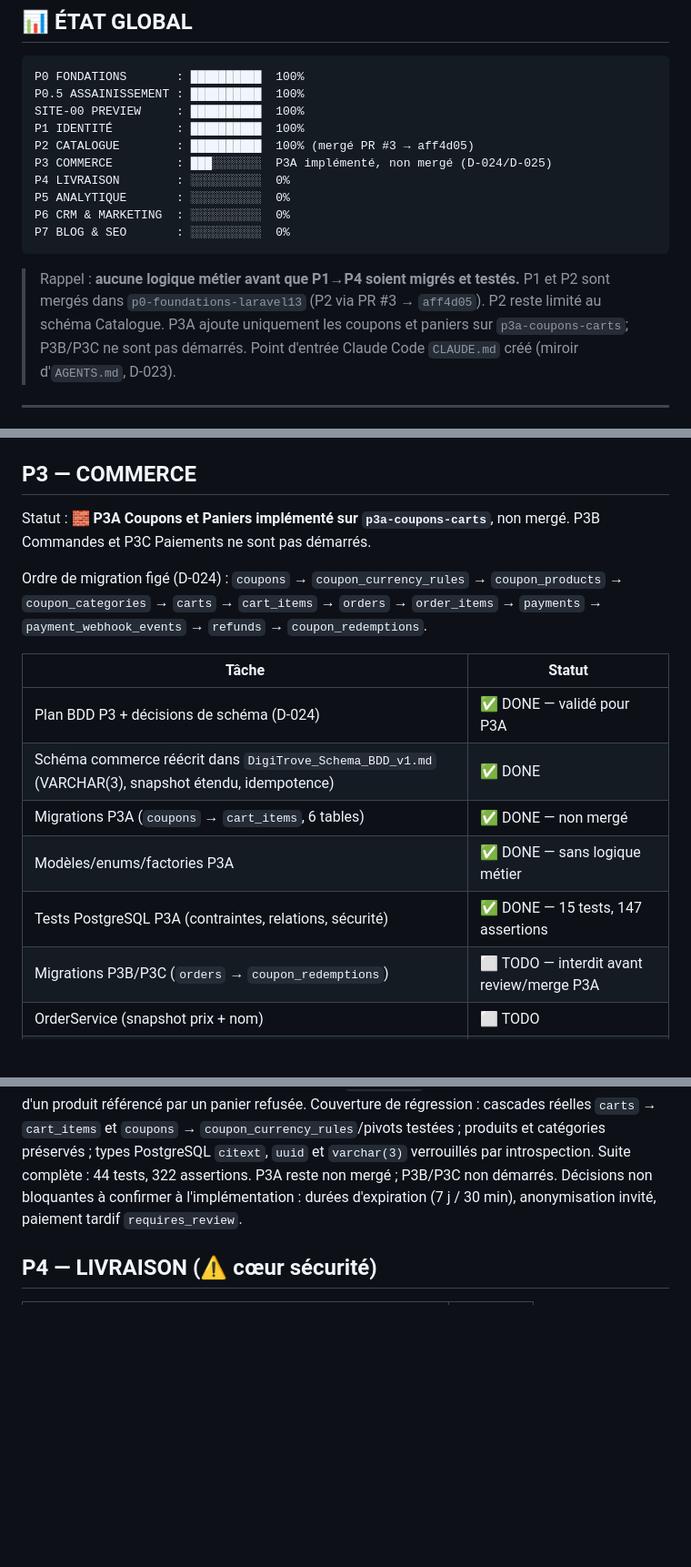
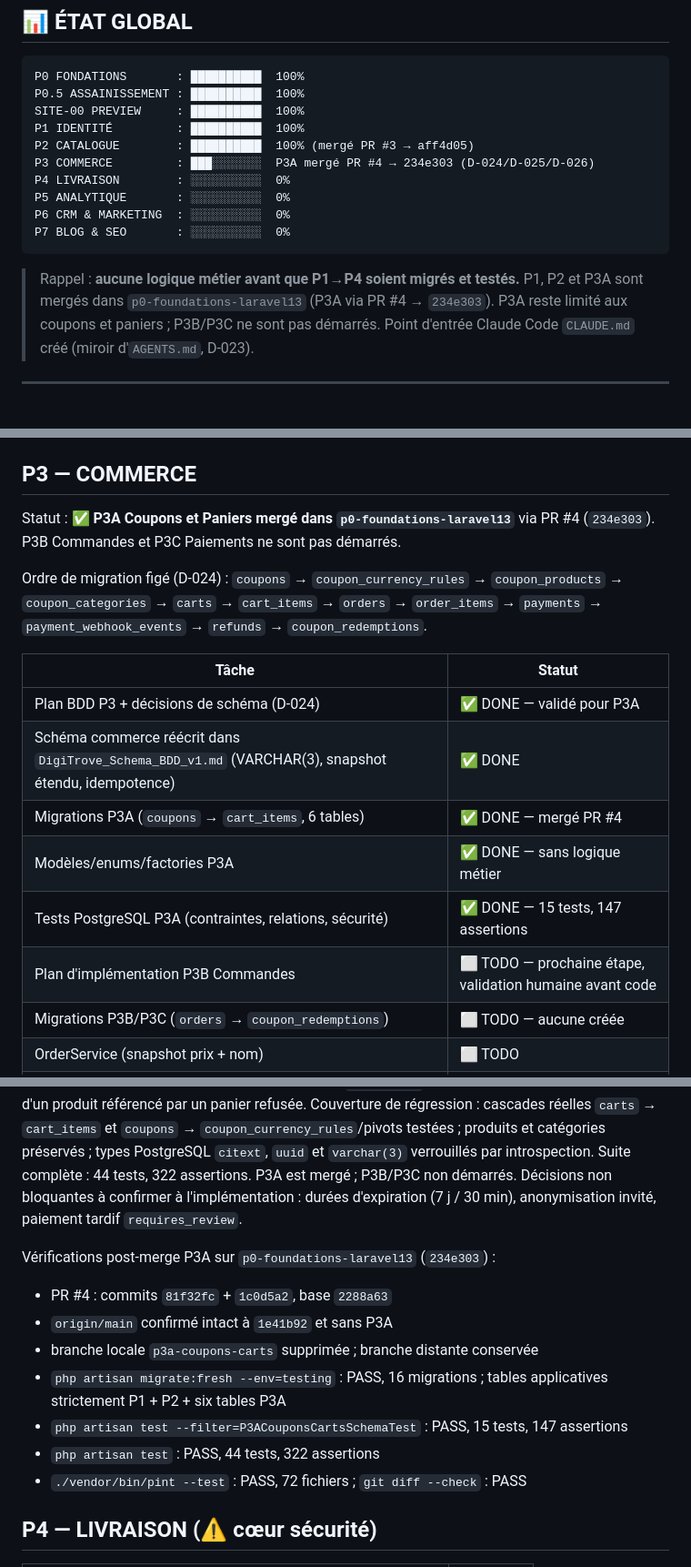
Before and after one commit to mysterus44/DigiTrove, a Markdown page: .context/memory/PROGRESS_TRACKER.md, 3 parts joined by grey strips. Shown at 91% size. Rendered like a GitHub page; blank space fills up the shorter version.

````diff
--- a/.context/memory/PROGRESS_TRACKER.md
+++ b/.context/memory/PROGRESS_TRACKER.md
@@ -11,7 +11,7 @@ P0.5 ASSAINISSEMENT : ██████████  100%
 SITE-00 PREVIEW     : ██████████  100%
 P1 IDENTITÉ         : ██████████  100%
 P2 CATALOGUE        : ██████████  100% (mergé PR #3 → aff4d05)
-P3 COMMERCE         : ███░░░░░░░  P3A implémenté, non mergé (D-024/D-025)
+P3 COMMERCE         : ███░░░░░░░  P3A mergé PR #4 → 234e303 (D-024/D-025/D-026)
 P4 LIVRAISON        : ░░░░░░░░░░  0%
 P5 ANALYTIQUE       : ░░░░░░░░░░  0%
 P6 CRM & MARKETING  : ░░░░░░░░░░  0%
@@ -19,9 +19,8 @@ P7 BLOG & SEO       : ░░░░░░░░░░  0%
 ```
 
 > Rappel : **aucune logique métier avant que P1→P4 soient migrés et testés.**
-> P1 et P2 sont mergés dans `p0-foundations-laravel13` (P2 via PR #3 → `aff4d05`).
-> P2 reste limité au schéma Catalogue. P3A ajoute uniquement les coupons et paniers
-> sur `p3a-coupons-carts`; P3B/P3C ne sont pas démarrés.
+> P1, P2 et P3A sont mergés dans `p0-foundations-laravel13` (P3A via PR #4 →
+> `234e303`). P3A reste limité aux coupons et paniers ; P3B/P3C ne sont pas démarrés.
 > Point d'entrée Claude Code `CLAUDE.md` créé (miroir d'`AGENTS.md`, D-023).
 
 ---
@@ -207,7 +206,8 @@ Vérifications post-merge P2 sur `p0-foundations-laravel13` (`aff4d05`) :
 - `git diff --check` : PASS
 
 ## P3 — COMMERCE
-Statut : 🧱 **P3A Coupons et Paniers implémenté sur `p3a-coupons-carts`**, non mergé.
+Statut : ✅ **P3A Coupons et Paniers mergé dans `p0-foundations-laravel13`** via
+PR #4 (`234e303`).
 P3B Commandes et P3C Paiements ne sont pas démarrés.
 
 Ordre de migration figé (D-024) : `coupons` → `coupon_currency_rules` →
@@ -218,10 +218,11 @@ Ordre de migration figé (D-024) : `coupons` → `coupon_currency_rules` →
 |-------|--------|
 | Plan BDD P3 + décisions de schéma (D-024) | ✅ DONE — validé pour P3A |
 | Schéma commerce réécrit dans `DigiTrove_Schema_BDD_v1.md` (VARCHAR(3), snapshot étendu, idempotence) | ✅ DONE |
-| Migrations P3A (`coupons` → `cart_items`, 6 tables) | ✅ DONE — non mergé |
+| Migrations P3A (`coupons` → `cart_items`, 6 tables) | ✅ DONE — mergé PR #4 |
 | Modèles/enums/factories P3A | ✅ DONE — sans logique métier |
 | Tests PostgreSQL P3A (contraintes, relations, sécurité) | ✅ DONE — 15 tests, 147 assertions |
-| Migrations P3B/P3C (`orders` → `coupon_redemptions`) | ⬜ TODO — interdit avant review/merge P3A |
+| Plan d'implémentation P3B Commandes | ⬜ TODO — prochaine étape, validation humaine avant code |
+| Migrations P3B/P3C (`orders` → `coupon_redemptions`) | ⬜ TODO — aucune créée |
 | OrderService (snapshot prix + nom) | ⬜ TODO |
 | CouponService (règle par devise, plafonds, verrou transactionnel) | ⬜ TODO |
 | PaymentGateway (interface) + 1 provider | ⬜ TODO |
@@ -240,9 +241,20 @@ suppression physique d'un produit référencé par un panier refusée.
 Couverture de régression : cascades réelles `carts` → `cart_items` et `coupons` →
 `coupon_currency_rules`/pivots testées ; produits et catégories préservés ; types
 PostgreSQL `citext`, `uuid` et `varchar(3)` verrouillés par introspection. Suite
-complète : 44 tests, 322 assertions. P3A reste non mergé ; P3B/P3C non démarrés.
+complète : 44 tests, 322 assertions. P3A est mergé ; P3B/P3C non démarrés.
 Décisions non bloquantes à confirmer à l'implémentation : durées d'expiration (7 j / 30 min),
 anonymisation invité, paiement tardif `requires_review`.
+
+Vérifications post-merge P3A sur `p0-foundations-laravel13` (`234e303`) :
+- PR #4 : commits `81f32fc` + `1c0d5a2`, base `2288a63`
+- `origin/main` confirmé intact à `1e41b92` et sans P3A
+- branche locale `p3a-coupons-carts` supprimée ; branche distante conservée
+- `php artisan migrate:fresh --env=testing` : PASS, 16 migrations ; tables
+  applicatives strictement P1 + P2 + six tables P3A
+- `php artisan test --filter=P3ACouponsCartsSchemaTest` : PASS, 15 tests,
+  147 assertions
+- `php artisan test` : PASS, 44 tests, 322 assertions
+- `./vendor/bin/pint --test` : PASS, 72 fichiers ; `git diff --check` : PASS
 
 ## P4 — LIVRAISON (⚠️ cœur sécurité)
 | Tâche | Statut |
````
Also changed, not shown: .context/memory/DECISIONS_LOG.md (+19 -2 lines), HANDOFF.md (+34 -7 lines).
